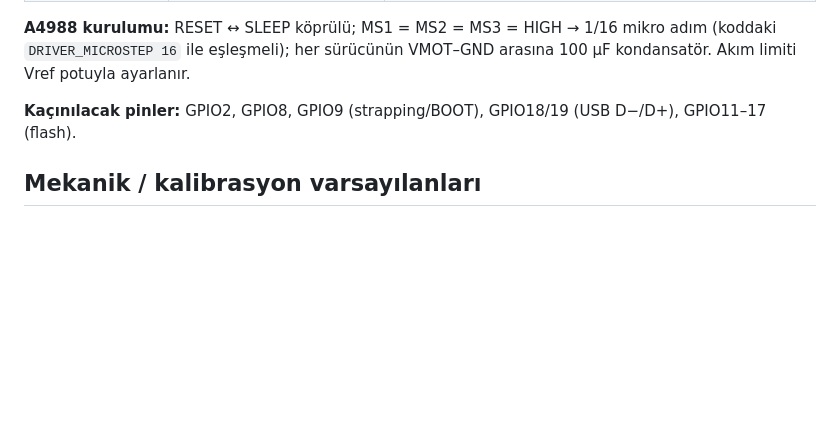
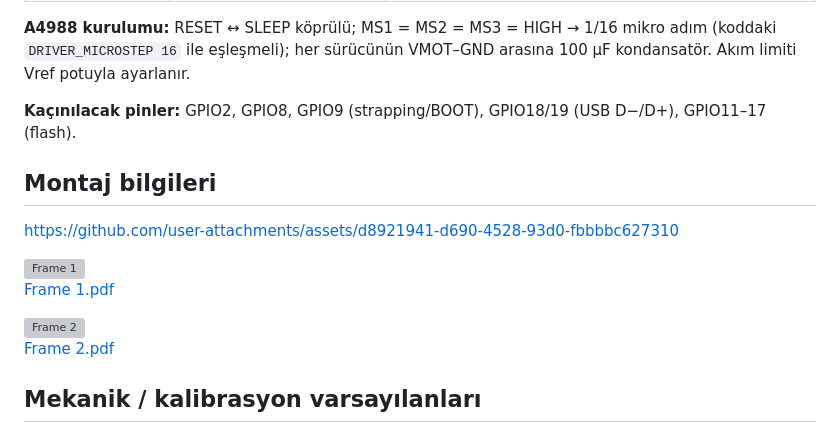
Before and after one commit to Feramuz-cesur/camera-slider, a Markdown page: README.md, the part around the change. Drawn GitHub-style; blank space fills up the shorter version; grey boxes are pictures that could not be loaded.

Commit message:
Update README with assembly details and images
Added assembly information and images to README.

```diff
--- a/README.md
+++ b/README.md
@@ -58,6 +58,21 @@ Yüksek çözünürlüklü PDF: [docs/baglanti-semasi.pdf](docs/baglanti-semasi.
 
 **Kaçınılacak pinler:** GPIO2, GPIO8, GPIO9 (strapping/BOOT), GPIO18/19 (USB D−/D+), GPIO11–17 (flash).
 
+## Montaj bilgileri
+
+https://github.com/user-attachments/assets/d8921941-d690-4528-93d0-fbbbbc627310
+
+<img width="1466" height="2074" alt="Frame 1" src="https://github.com/user-attachments/assets/ec740015-4355-45ba-8490-a4e8b3fd0109" />
+
+
+[Frame 1.pdf](https://github.com/user-attachments/files/31151227/Frame.1.pdf)
+
+
+<img width="1465" height="2074" alt="Frame 2" src="https://github.com/user-attachments/assets/8a91249f-68a4-4359-85e3-f160da155c34" />
+
+[Frame 2.pdf](https://github.com/user-attachments/files/31151425/Frame.2.pdf)
+
+
 ## Mekanik / kalibrasyon varsayılanları
 
 - Lineer: 200 adım/tur × 16 mikro adım = 3200 adım/tur; GT2 20T kasnak (40 mm/tur) → **80 adım/mm**
```
